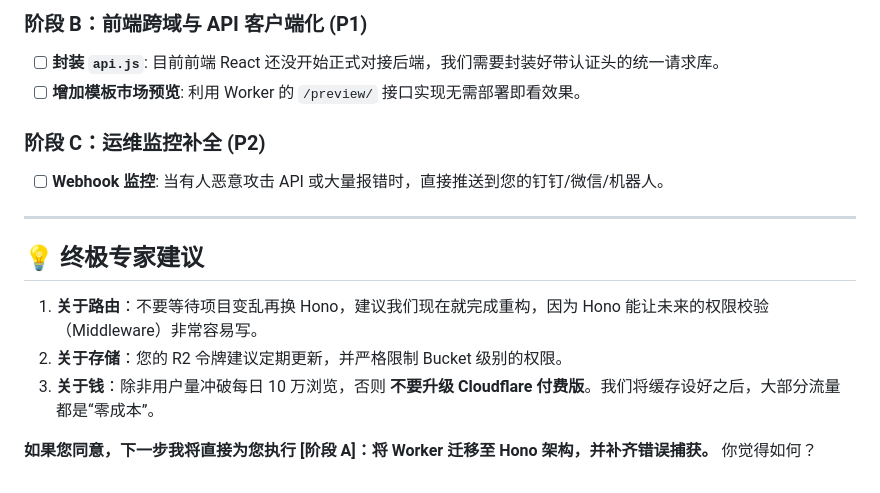
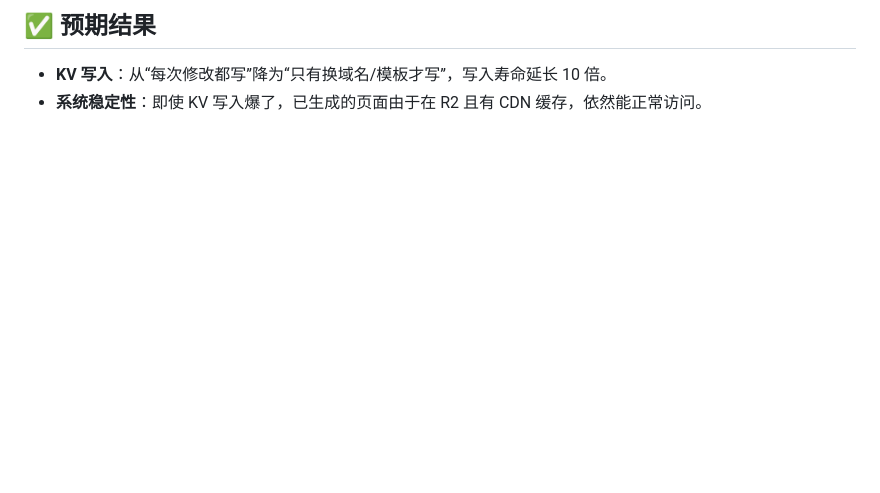
Before and after one commit to XShen-Jason/RomanceSpace-Docs, a Markdown page: optimization-report.md, the part around one of its changes. GitHub-like rendering; blank space fills up the shorter version.

Commit message:
docs: Update optimization report and full VPS deployment guide.

```diff
--- a/optimization-report.md
+++ b/optimization-report.md
@@ -64,16 +49,3 @@
-### 阶段 B：前端跨域与 API 客户端化 (P1)
-- [ ] **封装 `api.js`**: 目前前端 React 还没开始正式对接后端，我们需要封装好带认证头的统一请求库。
-- [ ] **增加模板市场预览**: 利用 Worker 的 `/preview/` 接口实现无需部署即看效果。
-
-### 阶段 C：运维监控补全 (P2)
-- [ ] **Webhook 监控**: 当有人恶意攻击 API 或大量报错时，直接推送到您的钉钉/微信/机器人。
-
----
-
-## 💡 终极专家建议
-
-1.  **关于路由**：不要等待项目变乱再换 Hono，建议我们现在就完成重构，因为 Hono 能让未来的权限校验（Middleware）非常容易写。
-2.  **关于存储**：您的 R2 令牌建议定期更新，并严格限制 Bucket 级别的权限。
-3.  **关于钱**：除非用户量冲破每日 10 万浏览，否则 **不要升级 Cloudflare 付费版**。我们将缓存设好之后，大部分流量都是“零成本”。
-
-**如果您同意，下一步我将直接为您执行 [阶段 A]：将 Worker 迁移至 Hono 架构，并补齐错误捕获。** 你觉得如何？
+## ✅ 预期结果
+*   **KV 写入**：从“每次修改都写”降为“只有换域名/模板才写”，写入寿命延长 10 倍。
+*   **系统稳定性**：即使 KV 写入爆了，已生成的页面由于在 R2 且有 CDN 缓存，依然能正常访问。
```
Also changed, not shown: other parts of optimization-report.md (+35 -50 lines), full-vps-deployment-guide.md (+9 -0 lines).
